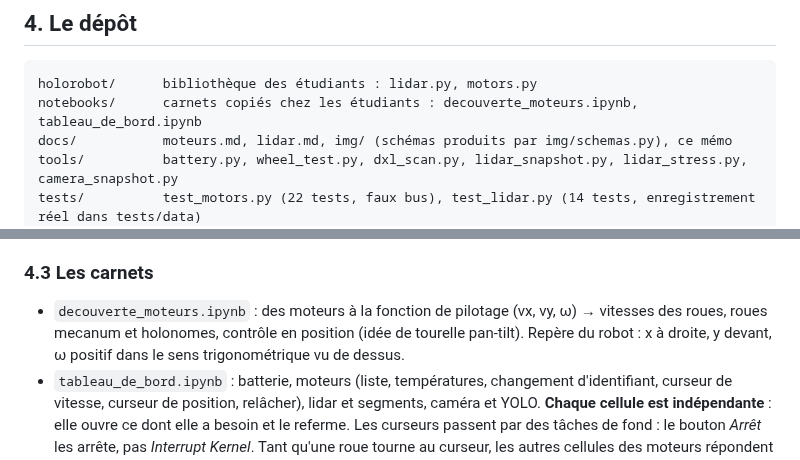
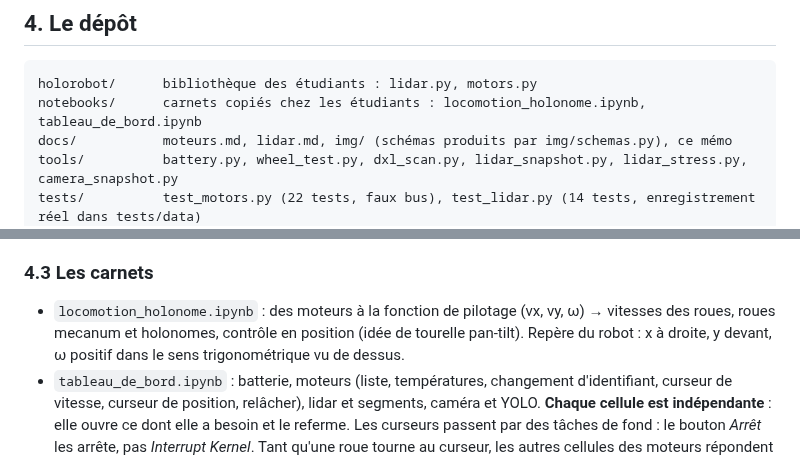
Before and after one commit to moogly-jungle/TeachingHolonomousRobot, a Markdown page: docs/memo_projet.md, 2 parts joined by grey strips. Drawn GitHub-style.

````diff
--- a/docs/memo_projet.md
+++ b/docs/memo_projet.md
@@ -42,7 +42,7 @@ Les adresses 192.168.9.x sont celles qu'a données le routeur (DHCP), pas des ad
 
 ```
 holorobot/      bibliothèque des étudiants : lidar.py, motors.py
-notebooks/      carnets copiés chez les étudiants : decouverte_moteurs.ipynb, tableau_de_bord.ipynb
+notebooks/      carnets copiés chez les étudiants : locomotion_holonome.ipynb, tableau_de_bord.ipynb
 docs/           moteurs.md, lidar.md, img/ (schémas produits par img/schemas.py), ce mémo
 tools/          battery.py, wheel_test.py, dxl_scan.py, lidar_snapshot.py, lidar_stress.py, camera_snapshot.py
 tests/          test_motors.py (22 tests, faux bus), test_lidar.py (14 tests, enregistrement réel dans tests/data)
@@ -65,7 +65,7 @@ Tests : `python3 tests/test_motors.py` et `python3 tests/test_lidar.py` (il faut
 
 ### 4.3 Les carnets
 
-- `decouverte_moteurs.ipynb` : des moteurs à la fonction de pilotage (vx, vy, ω) → vitesses des roues, roues mecanum et holonomes, contrôle en position (idée de tourelle pan-tilt). Repère du robot : x à droite, y devant, ω positif dans le sens trigonométrique vu de dessus.
+- `locomotion_holonome.ipynb` : des moteurs à la fonction de pilotage (vx, vy, ω) → vitesses des roues, roues mecanum et holonomes, contrôle en position (idée de tourelle pan-tilt). Repère du robot : x à droite, y devant, ω positif dans le sens trigonométrique vu de dessus.
 - `tableau_de_bord.ipynb` : batterie, moteurs (liste, températures, changement d'identifiant, curseur de vitesse, curseur de position, relâcher), lidar et segments, caméra et YOLO. **Chaque cellule est indépendante** : elle ouvre ce dont elle a besoin et le referme. Les curseurs passent par des tâches de fond : le bouton *Arrêt* les arrête, pas *Interrupt Kernel*. Tant qu'une roue tourne au curseur, les autres cellules des moteurs répondent « bus déjà utilisé ».
 - `mon_code.ipynb` : carnet vide (une cellule) pour le code des groupes. Il n'est **pas dans le dépôt** : il est déposé sur chaque robot (et dans l'image des cartes).
 
````
Also changed, not shown: README.md (+1 -1 lines), docs/moteurs.md (+1 -1 lines), docs/img/holonome3.png, docs/img/mecanum.png, 4 other files.
